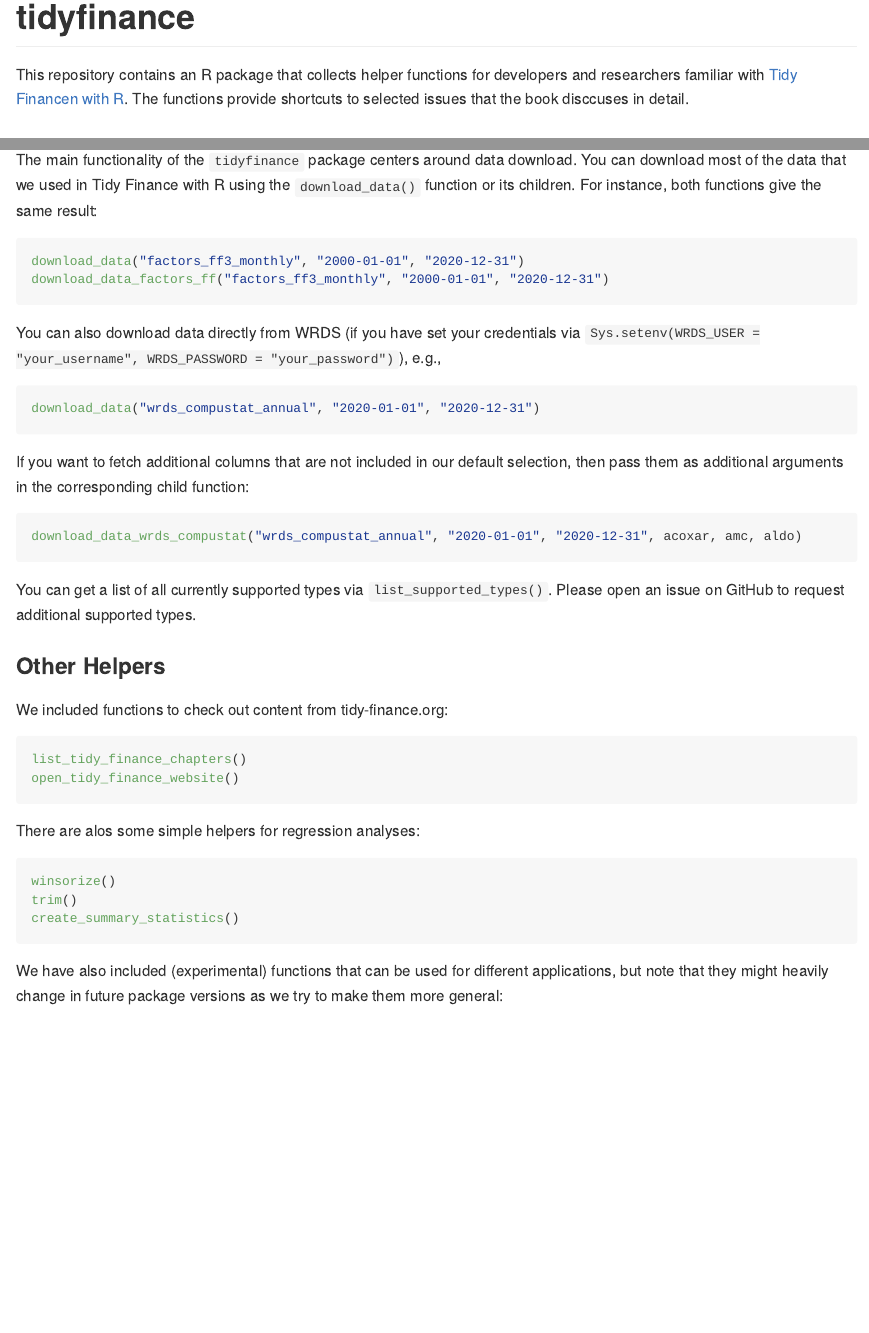
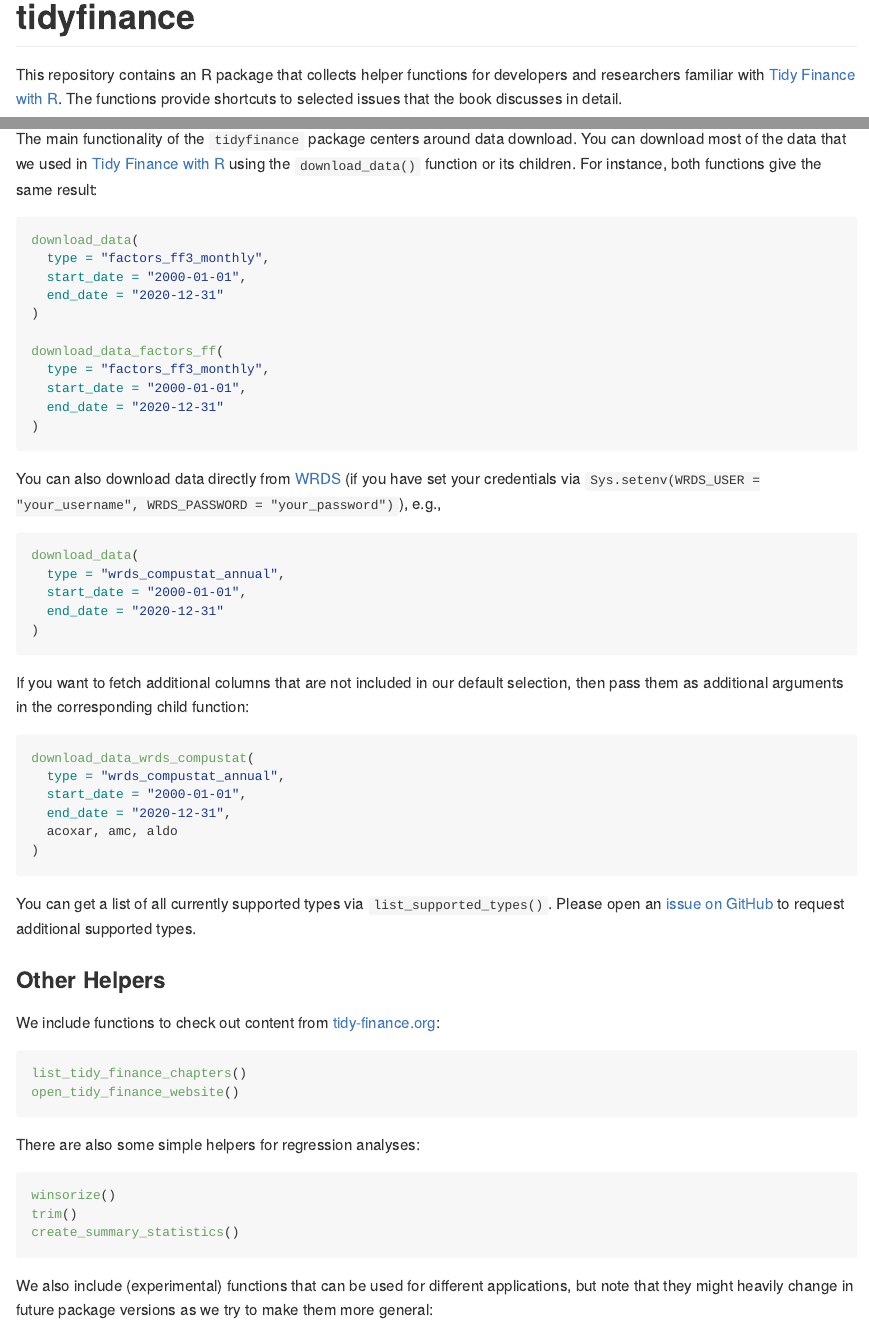
Before and after one commit to tidy-finance/r-tidyfinance, an R Markdown document (README.Rmd): the page in a window 1100 px wide, from its top, and a second part further down, joined at a grey line. The pictures show the output file README.md that the author committed with the source, drawn offline in the style of GitHub.

Commit message:
Work on package infrastructure

````diff
--- a/README.Rmd
+++ b/README.Rmd
@@ -18,7 +18,7 @@
 <!-- badges: start -->
 <!-- badges: end -->
 
-This repository contains an R package that collects helper functions for developers and researchers familiar with [Tidy Financen with R](https://www.tidy-finance.org/r/). The functions provide shortcuts to selected issues that the book disccuses in detail.
+This repository contains an R package that collects helper functions for developers and researchers familiar with [Tidy Finance with R](https://www.tidy-finance.org/r/). The functions provide shortcuts to selected issues that the book discusses in detail.
 
 ## Installation
 
@@ -39,43 +39,63 @@
 
 ### Download Data
 
-The main functionality of the `tidyfinance` package centers around data download. You can download most of the data that we used in Tidy Finance with R using the `download_data()` function or its children. For instance, both functions give the same result:
+The main functionality of the `tidyfinance` package centers around data download. You can download most of the data that we used in [Tidy Finance with R](https://www.tidy-finance.org/r/) using the `download_data()` function or its children. For instance, both functions give the same result:
 
 ``` r
-download_data("factors_ff3_monthly", "2000-01-01", "2020-12-31")
-download_data_factors_ff("factors_ff3_monthly", "2000-01-01", "2020-12-31")
+download_data(
+  type = "factors_ff3_monthly",
+  start_date = "2000-01-01",
+  end_date = "2020-12-31"
+)
+
+download_data_factors_ff(
+  type = "factors_ff3_monthly",
+  start_date = "2000-01-01",
+  end_date = "2020-12-31"
+)
 ```
 
-You can also download data directly from WRDS (if you have set your credentials via `Sys.setenv(WRDS_USER = "your_username", WRDS_PASSWORD = "your_password")`), e.g.,
+You can also download data directly from [WRDS](https://www.tidy-finance.org/r/wrds-crsp-and-compustat.html) (if you have set your credentials via `Sys.setenv(WRDS_USER = "your_username", WRDS_PASSWORD = "your_password")`), e.g.,
 
 ```r
-download_data("wrds_compustat_annual", "2020-01-01", "2020-12-31")
+download_data(
+  type = "wrds_compustat_annual",
+  start_date = "2000-01-01",
+  end_date = "2020-12-31"
+)
 ```
 
 If you want to fetch additional columns that are not included in our default selection, then pass them as additional arguments in the corresponding child function:
 
 ```r
-download_data_wrds_compustat("wrds_compustat_annual", "2020-01-01", "2020-12-31", acoxar, amc, aldo)
+download_data_wrds_compustat(
+  type = "wrds_compustat_annual",
+  start_date = "2000-01-01",
+  end_date = "2020-12-31",
+  acoxar, amc, aldo
+)
 ```
 
-You can get a list of all currently supported types via `list_supported_types()`. Please open an issue on GitHub to request additional supported types.
+You can get a list of all currently supported types via `list_supported_types()`. Please open an [issue on GitHub](https://github.com/tidy-finance/r-tidyfinance/issues) to request additional supported types.
 
 ### Other Helpers
 
-We included functions to check out content from tidy-finance.org:
+We include functions to check out content from [tidy-finance.org](https://www.tidy-finance.org/r):
 
 ```r
 list_tidy_finance_chapters()
 open_tidy_finance_website()
 ```
-There are alos some simple helpers for regression analyses:
+
+There are also some simple helpers for regression analyses:
+
 ```r
 winsorize()
 trim()
 create_summary_statistics()
 ```
 
-We have also included (experimental) functions that can be used for different applications, but note that they might heavily change in future package versions as we try to make them more general:
+We also include (experimental) functions that can be used for different applications, but note that they might heavily change in future package versions as we try to make them more general:
 
 ```r
 # For portfolio sorts
````
Also changed, not shown: LICENSE.md, README.md, README.Rmd (2 more changed lines), 3 other files.
